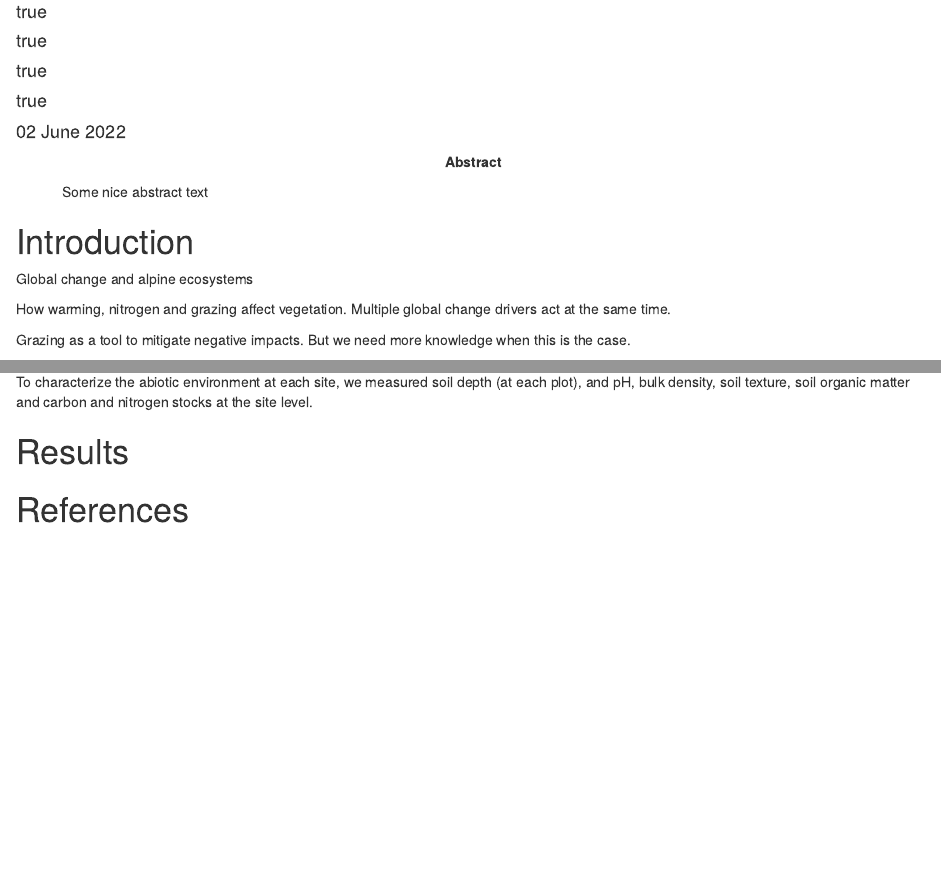
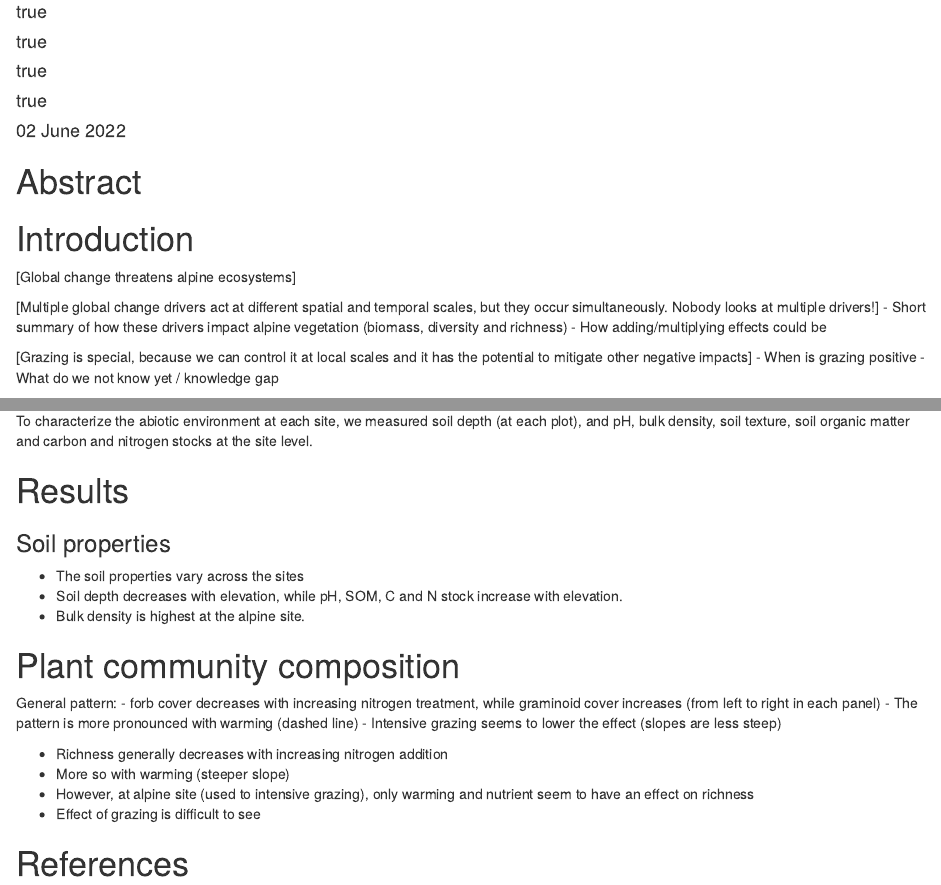
Before and after one commit to audhalbritter/ThreeD_vegetation, an R Markdown document (Manuscript/Manuscript.Rmd): the page in a window 1100 px wide, from 270 px down before the commit and from 230 px down after it, so that both start at the same text, and a second part further down, joined at a grey line. Rendered offline with R 4.5, knitr and Pandoc, with nearby package versions; the code chunks are not run, so their results and figures are left out; drawn as R Markdown's standard HTML page in place of the format the file asks for; a font, style sheet, LaTeX package, included part or bibliography that could not be used is replaced or left out.

Commit message:
adapt ms

````diff
--- a/Manuscript/Manuscript.Rmd
+++ b/Manuscript/Manuscript.Rmd
@@ -26,9 +26,6 @@ institute:
   - UoM: Department of Ecology and Evolutionary Biology, University of Michigan, Ann Arbor, MI, USA
   - NMBU: Faculty of Environmental Sciences and Natural Resource Management, Norwegian University of Life Sciences, Ås, Norway
   - IMHE: Institute of Mountain Hazards and Environment, CAS, Chendu, China
-
-abstract: |
-  Some nice abstract text
 
 keywords: "Global change, herbivory, land-use management, meadow, pasture"
 
@@ -92,11 +94,15 @@ theme_set(theme_minimal())
 # Introduction
 
-Global change and alpine ecosystems
+[Global change threatens alpine ecosystems]
 
 
-How warming, nitrogen and grazing affect vegetation. Multiple global change drivers act at the same time.
+[Multiple global change drivers act at different spatial and temporal scales, but they occur simultaneously. Nobody looks at multiple drivers!]
+- Short summary of how these drivers impact alpine vegetation (biomass, diversity and richness)
+- How adding/multiplying effects could be
 
 
-Grazing as a tool to mitigate negative impacts. But we need more knowledge when this is the case.
+[Grazing is special, because we can control it at local scales and it has the potential to mitigate other negative impacts]
+- When is grazing positive
+- What do we not know yet / knowledge gap
 
 
@@ -212,24 +219,50 @@ To characterize the abiotic environment at each site, we measured soil depth (at
 
 # Results
 
-```{r soil-plot, fig.cap = "Soil properties at three sites."}
+### Soil properties
+
+- The soil properties vary across the sites
+- Soil depth decreases with elevation, while pH, SOM, C and N stock increase with elevation.
+- Bulk density is highest at the alpine site.
+
+
+```{r soil-plot, fig.cap = "Soil properties including soil depth, buldk density, pH, soil organic matter (SOM), soil carbon and nitrogen at the lowland, alpine and high alpine site. The colour indicates the top (ligth rose) or bottom (dark rose) layer of the soil sampling."}
 
 tar_read(soil_plot)
 
 ```
 
 
-```{r cover-plot, fig.cap = "Functional group cover."}
+# Plant community composition
+
+General pattern:
+- forb cover decreases with increasing nitrogen treatment, while graminoid cover increases (from left to right in each panel)
+- The pattern is more pronounced with warming (dashed line)
+- Intensive grazing seems to lower the effect (slopes are less steep)
+
+```{r cover-plot, fig.cap = "Change in functional group cover between 2019 adn 2021. The x-axis shows the amount of nitrogen addition in g per ha and y. Each box indicates a different grazing level (control, intensive, intermediate and natural) and the origin site. Linetype shows the warming treatment and colour the functional group."}
 
 tar_read(cover_plot)
 
 ```
 
 
-```{r richness-plot, fig.cap = "Richness"}
+- Richness generally decreases with increasing nitrogen addition
+- More so with warming (steeper slope)
+- However, at alpine site (used to intensive grazing), only warming and nutrient seem to have an effect on richness
+- Effect of grazing is difficult to see
+
+
+```{r richness-plot, fig.cap = "Change in plant species richness between 2019 adn 2021. The x-axis shows the amount of nitrogen addition in g per ha and y. Each box indicates a different grazing level (control, intensive, intermediate and natural) and the origin site. Linetype and colour shows the warming treatment."}
 
 tar_read(richness_plot)
 
 ```
 
+```{r biomass-plot, fig.cap = "Biomass in g at peak growing season in 2021. The x-axis shows the amount of nitrogen addition in g per ha and y. Each box indicates a different grazing level (control, intensive, intermediate and natural) and the origin site. Linetype shows the warming treatment and colour the functional group."}
+
+tar_read(biomass_plot)
+
+```
+
 # References
````
Also changed, not shown: Manuscript/Manuscript.Rmd (12 more changed lines).
